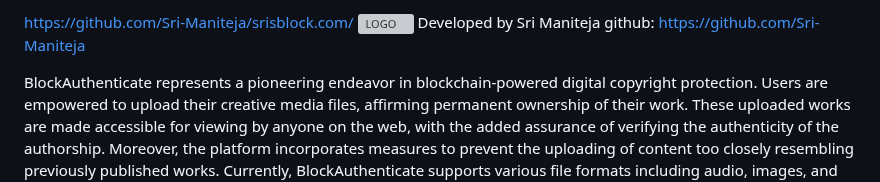
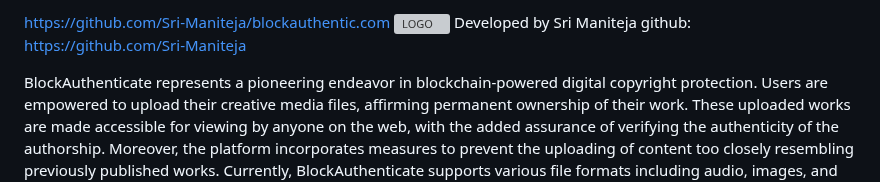
Before and after one commit to Sri-Maniteja/blockauthentic.com, a Markdown page: README.md, the part around the change. Rendered like a GitHub page; grey boxes are pictures that could not be loaded.

```diff
--- a/README.md
+++ b/README.md
@@ -1,4 +1,4 @@
-https://github.com/Sri-Maniteja/srisblock.com/
+https://github.com/Sri-Maniteja/blockauthentic.com
 ![LOGO](web.png)
 Developed by Sri Maniteja
 github: https://github.com/Sri-Maniteja
```
